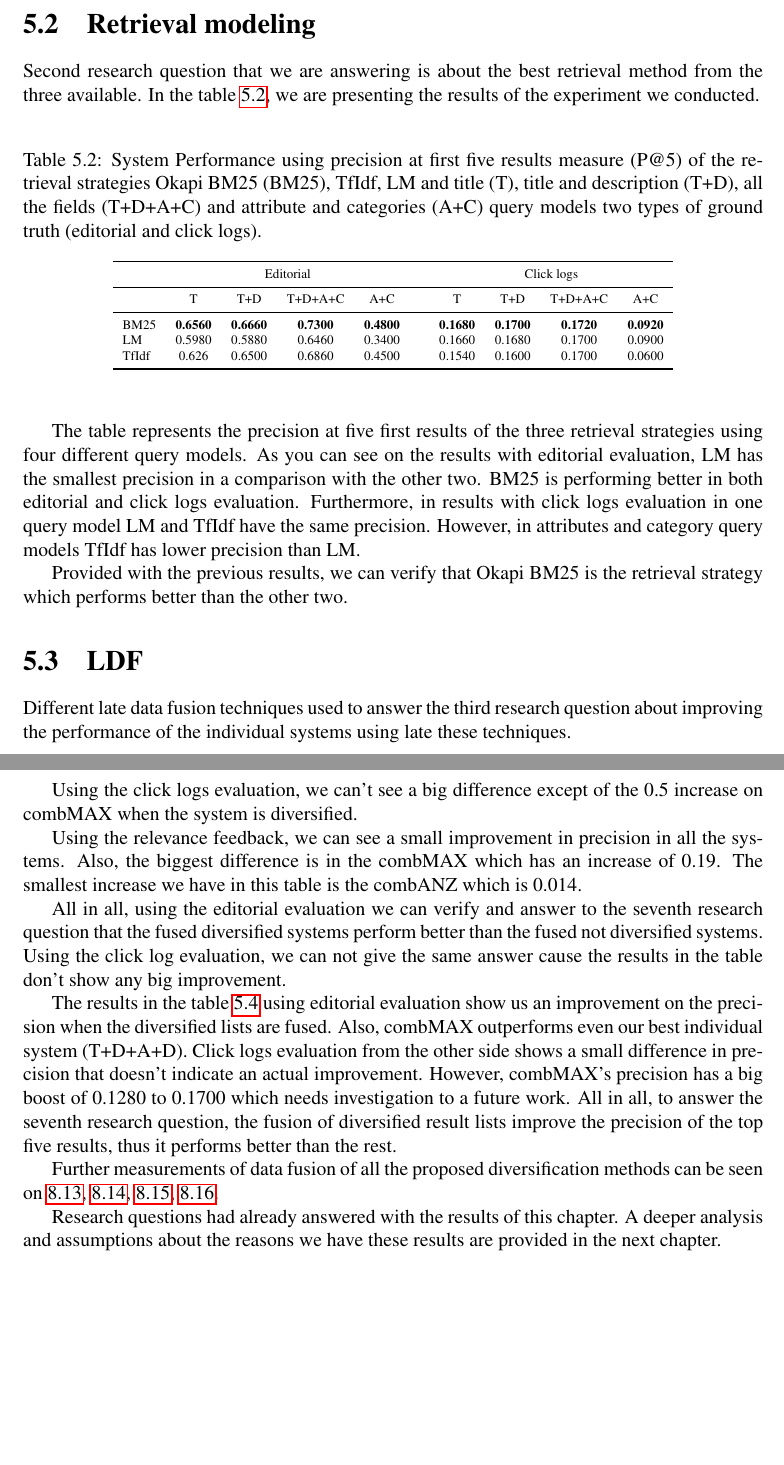
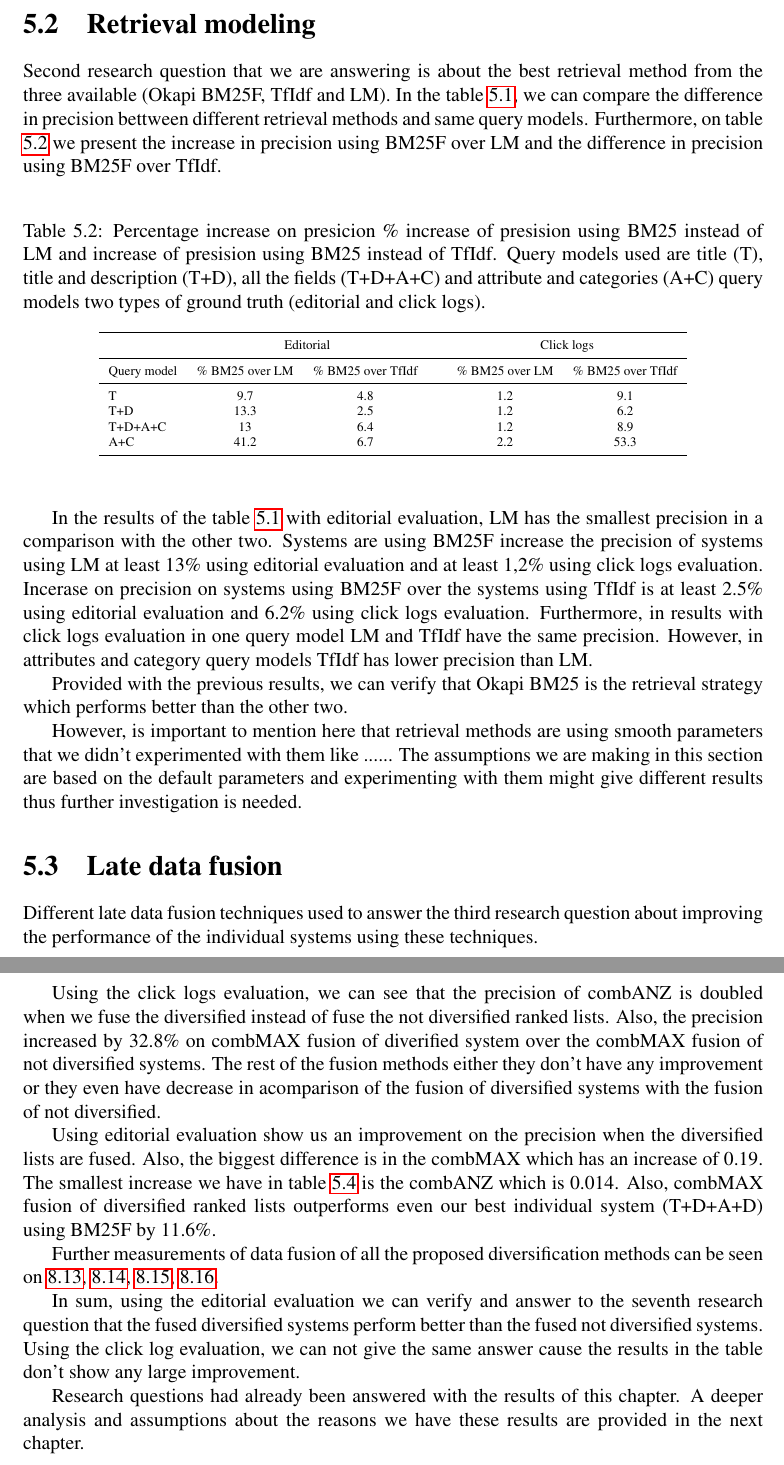
Before and after one commit to vtzika/SimilarItemsDocument, a LaTeX thesis (results/thesis.tex, which reads chapters/5.Results.tex): two parts of pages 29 and 32 of 56, joined at a grey line, cut so that both start at the same text, the shorter picture padded with empty space. Compiled offline with pdfLaTeX.

Commit message:
Result chapter is corrected. more results are added like percentage increases and more analysis

```diff
--- a/chapters/5.Results.tex
+++ b/chapters/5.Results.tex
@@ -37,39 +37,46 @@ The results verify our initial assumption that adding extra information on the t
 
 \section{Retrieval modeling}
 
-Second research question that we are answering is about the best retrieval method from the three available. In the table \ref{table:qmRes}, we are presenting the results of the experiment we conducted.
+Second research question that we are answering is about the best retrieval method from the three available (Okapi BM25F, TfIdf and LM). In the table \ref{table:qmP5}, we can compare the difference in precision bettween different retrieval methods and same query models. Furthermore, on table \ref{table:rmInc}
+ we present the increase in precision using BM25F over LM and the difference in precision using BM25F over TfIdf.
 
 \begin{table}[H]
 \begin{center}
 \scriptsize
-\caption{
-System Performance using precision at first five results measure (P@5) of the retrieval strategies Okapi BM25 (BM25), TfIdf, LM and title (T), title and description (T+D), all the fields (T+D+A+C) and attribute and categories (A+C) query models two types of ground truth (editorial and click logs).}
-\label{table:qmRes}
+\caption{ Percentage increase on presicion
+\% increase of presision using BM25 instead of LM and increase of presision using BM25 instead of TfIdf. Query models used are title (T), title and description (T+D), all the fields (T+D+A+C) and attribute and categories (A+C) query models two types of ground truth (editorial and click logs).}
+\label{table:rmInc}
 
-\begin{tabular}{lccccccccc}
+\begin{tabular}{lccccc}
 \toprule
- & \multicolumn{4}{c}{Editorial} & &\multicolumn{4}{c}{Click logs} \\
+ & \multicolumn{2}{c}{Editorial} & &\multicolumn{2}{c}{Click logs} \\
 \midrule
-& T & T+D & T+D+A+C & A+C &   & T & T+D & T+D+A+C & A+C \\
+Query model & \% BM25 over LM & \% BM25 over TfIdf &   &  \% BM25 over LM & \% BM25 over TfIdf\\
 \midrule
-BM25 & \textbf{0.6560} & \textbf{0.6660} & \textbf{0.7300} & \textbf{0.4800} &   &\textbf{0.1680} & \textbf{0.1700} & \textbf{0.1720} & \textbf{0.0920} \\
-LM & 0.5980 & 0.5880 & 0.6460 & 0.3400 &   & 0.1660 & 0.1680 & 0.1700 & 0.0900 \\
-TfIdf & 0.626 & 0.6500 & 0.6860 & 0.4500 &   & 0.1540 & 0.1600 & 0.1700 & 0.0600 \\
+T & 9.7 & 4.8 &   & 1.2 & 9.1 \\
+T+D & 13.3 & 2.5 &   & 1.2 & 6.2 \\
+T+D+A+C & 13  & 6.4  &   & 1.2 & 8.9 \\
+A+C & 41.2 & 6.7 &   &  2.2 & 53.3 \\
+
 \bottomrule
 \end{tabular}
 \end{center}
 \end{table}
 
 
+ In the results of the table \ref{table:qmP5} with editorial evaluation, LM has the smallest precision in a comparison with the other two. Systems are using BM25F increase the precision of systems using LM at least 13\% using editorial evaluation and at least 1,2\% using click logs evaluation. Incerase on precision on systems using BM25F over the systems using TfIdf is at least 2.5\% using editorial evaluation and 6.2\% using click logs evaluation.
+ Furthermore, in results with click logs evaluation in one query model LM and TfIdf have the same precision. However, in attributes and category query models TfIdf has lower precision than LM.
 
-The table represents the precision at five first results of the three retrieval strategies using four different query models. As you can see on the results with editorial evaluation, LM has the smallest precision in a comparison with the other two. BM25 is performing better in both editorial and click logs evaluation. Furthermore, in results with click logs evaluation in one query model LM and TfIdf have the same precision. However, in attributes and category query models TfIdf has lower precision than LM.
 
 Provided with the previous results, we can verify that Okapi BM25 is the retrieval strategy which performs better than the other two.
 
 
-\section{LDF}
+ However, is important to mention here that retrieval methods are using smooth parameters that we didn't experimented with them like ...... The assumptions we are making in this section are based on the default parameters and experimenting with them might give different results thus further investigation is needed.
 
-Different late data fusion techniques used to answer the third research question about improving the performance of the individual systems using late these techniques.
+
+\section{Late data fusion}
+
+Different late data fusion techniques used to answer the third research question about improving the performance of the individual systems using these techniques.
 
 \begin{table}[H]
 \begin{center}
@@ -169,16 +176,11 @@ The table \ref{table:ldfMmrP5} represents the comparison of the results of fused
 
-Using the click logs evaluation, we can't see a big difference except of the 0.5 increase on combMAX when the system is diversified.
+Using the click logs evaluation, we can see that the precision of combANZ is doubled when we fuse the diversified instead of fuse the not diversified ranked lists. Also, the precision increased by 32.8\% on combMAX fusion of diverified system over the combMAX fusion of not diversified systems. The rest of the fusion methods either they don't have any improvement or they even have decrease  in acomparison of the fusion of diversified systems with the fusion of not diversified.
 
-Using the relevance feedback, we can see a small improvement in precision in all the systems. Also, the biggest difference is in the combMAX which has an increase of 0.19. The smallest increase we have in this table is the combANZ which is 0.014.
-
-All in all, using the editorial evaluation we can verify and answer to the seventh research question that the fused diversified systems perform better than the fused not diversified systems. Using the click log evaluation, we can not give the same answer cause the results in the table don't show any big improvement.
-
-
-
-The results in the table \ref{table:ldfMmrP5} using editorial evaluation show us an improvement on the precision when the diversified lists are fused. Also, combMAX outperforms even our best individual system (T+D+A+D).  Click logs evaluation from the other side shows a small difference in precision that doesn't indicate an actual improvement. However, combMAX's precision has a big boost of 0.1280 to 0.1700 which needs investigation to a future work. All in all, to answer the seventh research question, the fusion of diversified result lists improve the precision of the top five results, thus it performs better than the rest.
+Using editorial evaluation show us an improvement on the precision when the diversified lists are fused. Also, the biggest difference is in the combMAX which has an increase of 0.19. The smallest increase we have in table \ref{table:ldfMmrP5} is the combANZ which is 0.014. Also, combMAX fusion of diversified ranked lists outperforms even our best individual system (T+D+A+D) using BM25F by 11.6\%.
 
 Further measurements of data fusion of all the proposed diversification methods can be seen on \ref{table:LdfMmr}, \ref{table:LdfMmralt1}, \ref{table:LdfMmralt2}, \ref{table:LdfMmrAvgLast4}.
 
+In sum, using the editorial evaluation we can verify and answer to the seventh research question that the fused diversified systems perform better than the fused not diversified systems. Using the click log evaluation, we can not give the same answer cause the results in the table don't show any large improvement.
 
 
-Research questions had already answered with the results of this chapter. A deeper analysis and assumptions about the reasons we have these results are provided in the next chapter.
+Research questions had already been answered with the results of this chapter. A deeper analysis and assumptions about the reasons we have these results are provided in the next chapter.
```
Also changed, not shown: chapters/6.Analysis.tex (+6 -6 lines), results/thesis.pdf, chapters/5.Results.tex (52 more changed lines), 6 other files.
